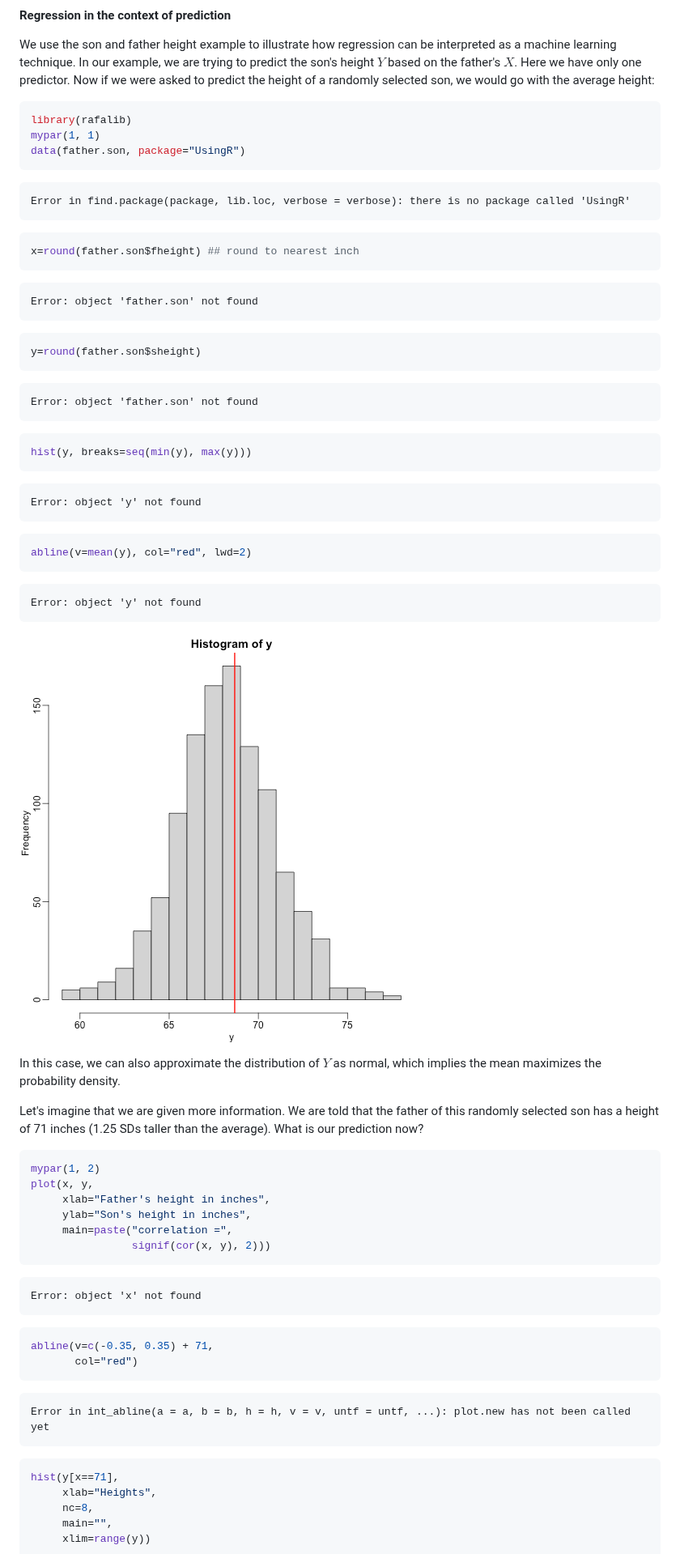
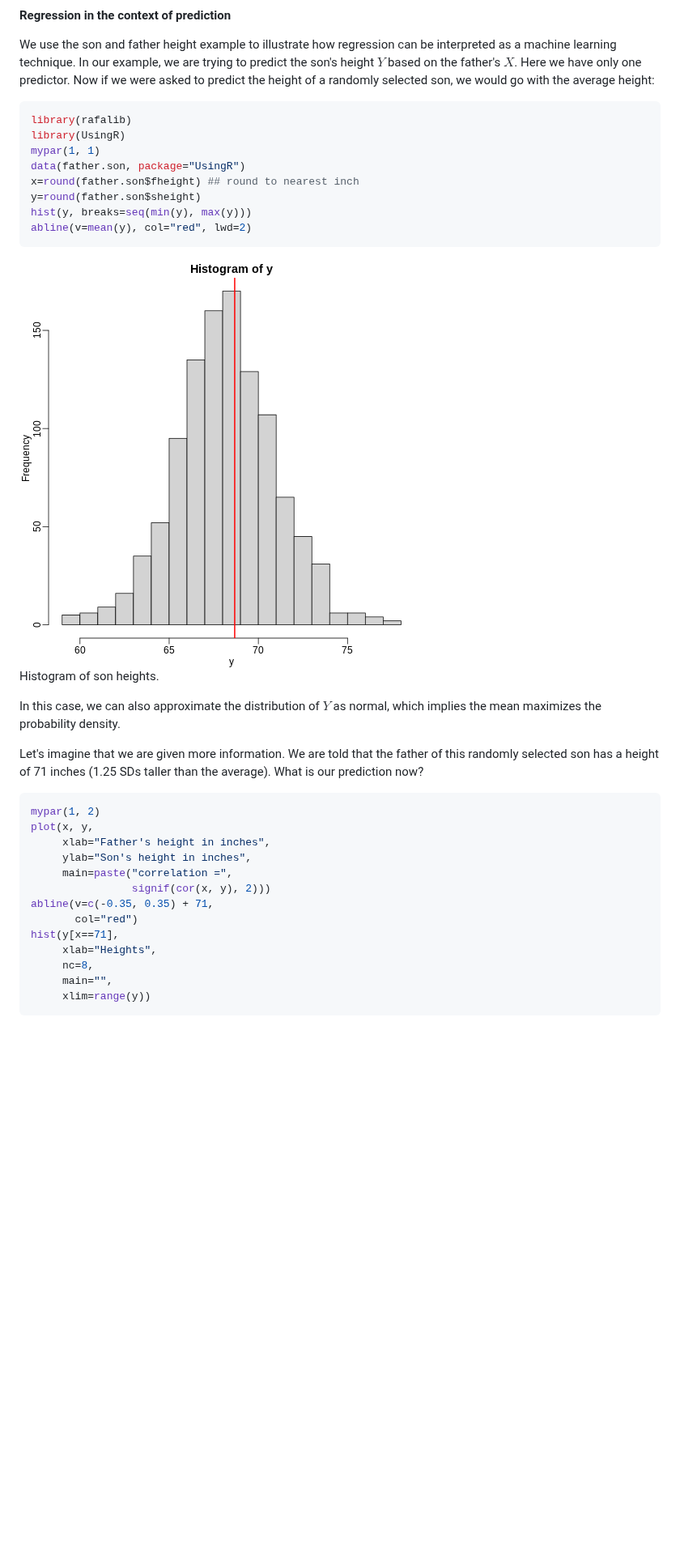
Before and after one commit to carpentries-incubator/machine-learning-biomedical-science, a Markdown page: conditional-probabilities-expectations.md, the part around one of its changes. Shown at 81% size. GitHub-like rendering; pictures changed too: fig/conditional-probabilities-expectations-rendered-height_hist-1.png (added); blank space fills up the shorter version.

````diff
--- a/conditional-probabilities-expectations.md
+++ b/conditional-probabilities-expectations.md
@@ -61,47 +61,19 @@ son, we would go with the average height:
 
 ``` r
 library(rafalib)
+library(UsingR)
 mypar(1, 1)
 data(father.son, package="UsingR")
-```
-
-``` error
-Error in find.package(package, lib.loc, verbose = verbose): there is no package called 'UsingR'
-```
-
-``` r
 x=round(father.son$fheight) ## round to nearest inch
-```
-
-``` error
-Error: object 'father.son' not found
-```
-
-``` r
 y=round(father.son$sheight)
-```
-
-``` error
-Error: object 'father.son' not found
-```
-
-``` r
 hist(y, breaks=seq(min(y), max(y)))
-```
-
-``` error
-Error: object 'y' not found
-```
-
-``` r
 abline(v=mean(y), col="red", lwd=2)
 ```
 
-``` error
-Error: object 'y' not found
-```
-
-![Histogram of son heights.](./fig/03-conditional-probabilities-expectations-height_hist-1.png)
+<div class="figure" style="text-align: center">
+<img src="fig/conditional-probabilities-expectations-rendered-height_hist-1.png" alt="Histogram of son heights."  />
+<p class="caption">Histogram of son heights.</p>
+</div>
 
 In this case, we can also approximate the distribution of $Y$ as normal, which
 implies the mean maximizes the probability density.
@@ -118,22 +90,8 @@ plot(x, y,
      ylab="Son's height in inches",
      main=paste("correlation =",
                 signif(cor(x, y), 2)))
-```
-
-``` error
-Error: object 'x' not found
-```
-
-``` r
 abline(v=c(-0.35, 0.35) + 71,
        col="red")
-```
-
-``` error
-Error in int_abline(a = a, b = b, h = h, v = v, untf = untf, ...): plot.new has not been called yet
-```
-
-``` r
 hist(y[x==71],
      xlab="Heights",
      nc=8,
````
Also changed, not shown: other parts of conditional-probabilities-expectations.md (+10 -46 lines), fig/conditional-probabilities-expectations-rendered-conditional_distribution-1.png (added), fig/conditional-probabilities-expectations-rendered-regression-1.png (added), 1 other file.
